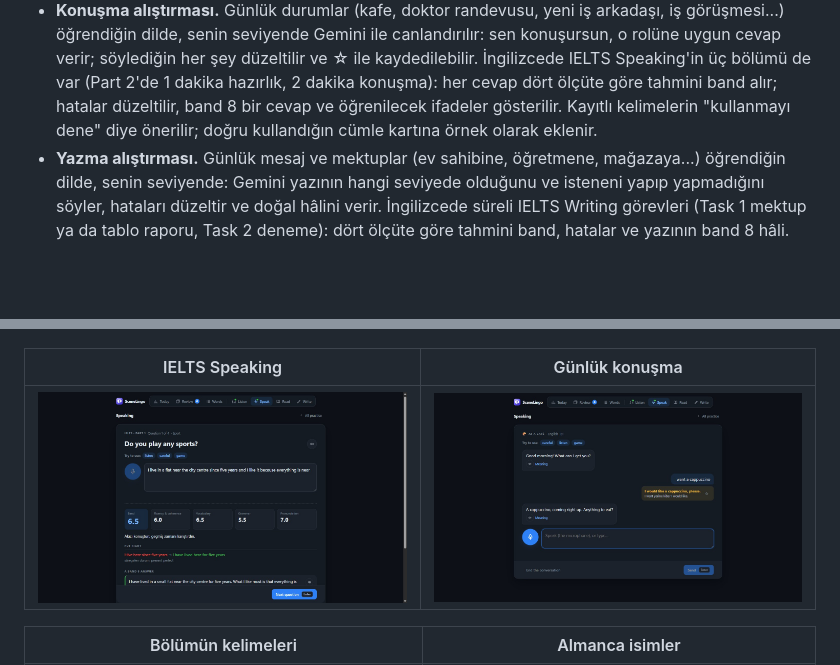
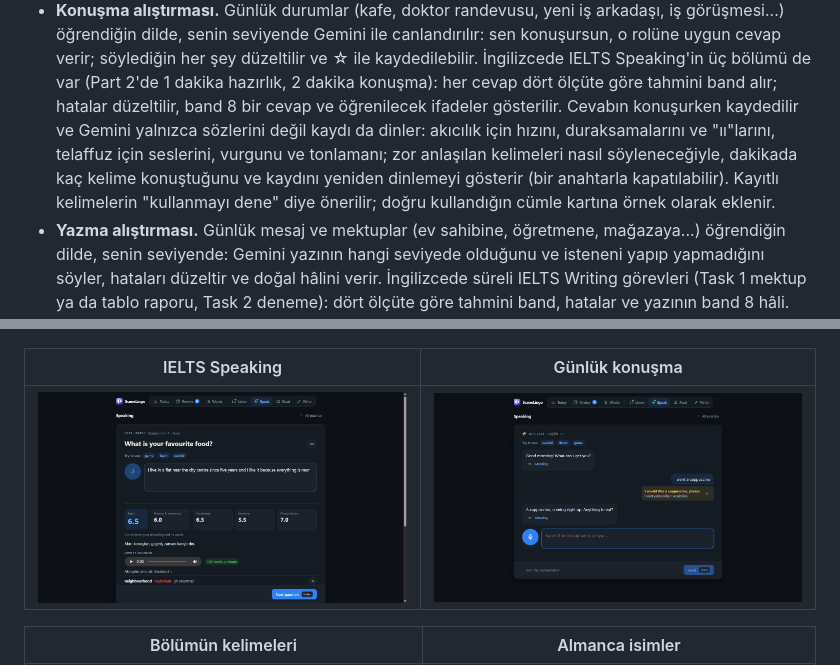
Before and after one commit to umutgokbulak/SceneLingo, a Markdown page: README.tr.md, 2 parts joined by grey strips. GitHub-like rendering; pictures changed too: docs/screenshots/ielts-speaking.jpg; blank space fills up the shorter version.

```diff
--- a/README.tr.md
+++ b/README.tr.md
@@ -64,7 +64,10 @@ yazdım, çalışırken ihtiyaç duyduklarımı ekledim, sonra onu izlediğim di
   dilde, senin seviyende Gemini ile canlandırılır: sen konuşursun, o rolüne uygun cevap verir; söylediğin her
   şey düzeltilir ve ☆ ile kaydedilebilir. İngilizcede IELTS Speaking'in üç bölümü de var (Part 2'de 1 dakika
   hazırlık, 2 dakika konuşma): her cevap dört ölçüte göre tahmini band alır; hatalar düzeltilir, band 8 bir cevap
-  ve öğrenilecek ifadeler gösterilir. Kayıtlı kelimelerin "kullanmayı dene" diye önerilir; doğru kullandığın
+  ve öğrenilecek ifadeler gösterilir. Cevabın konuşurken kaydedilir ve Gemini yalnızca sözlerini değil kaydı da
+  dinler: akıcılık için hızını, duraksamalarını ve "ıı"larını, telaffuz için seslerini, vurgunu ve tonlamanı;
+  zor anlaşılan kelimeleri nasıl söyleneceğiyle, dakikada kaç kelime konuştuğunu ve kaydını yeniden dinlemeyi
+  gösterir (bir anahtarla kapatılabilir). Kayıtlı kelimelerin "kullanmayı dene" diye önerilir; doğru kullandığın
   cümle kartına örnek olarak eklenir.
 - **Yazma alıştırması.** Günlük mesaj ve mektuplar (ev sahibine, öğretmene, mağazaya...) öğrendiğin dilde, senin
   seviyende: Gemini yazının hangi seviyede olduğunu ve isteneni yapıp yapmadığını söyler, hataları düzeltir ve
```
Also changed, not shown: README.md (+7 -2 lines), 17 other files.
